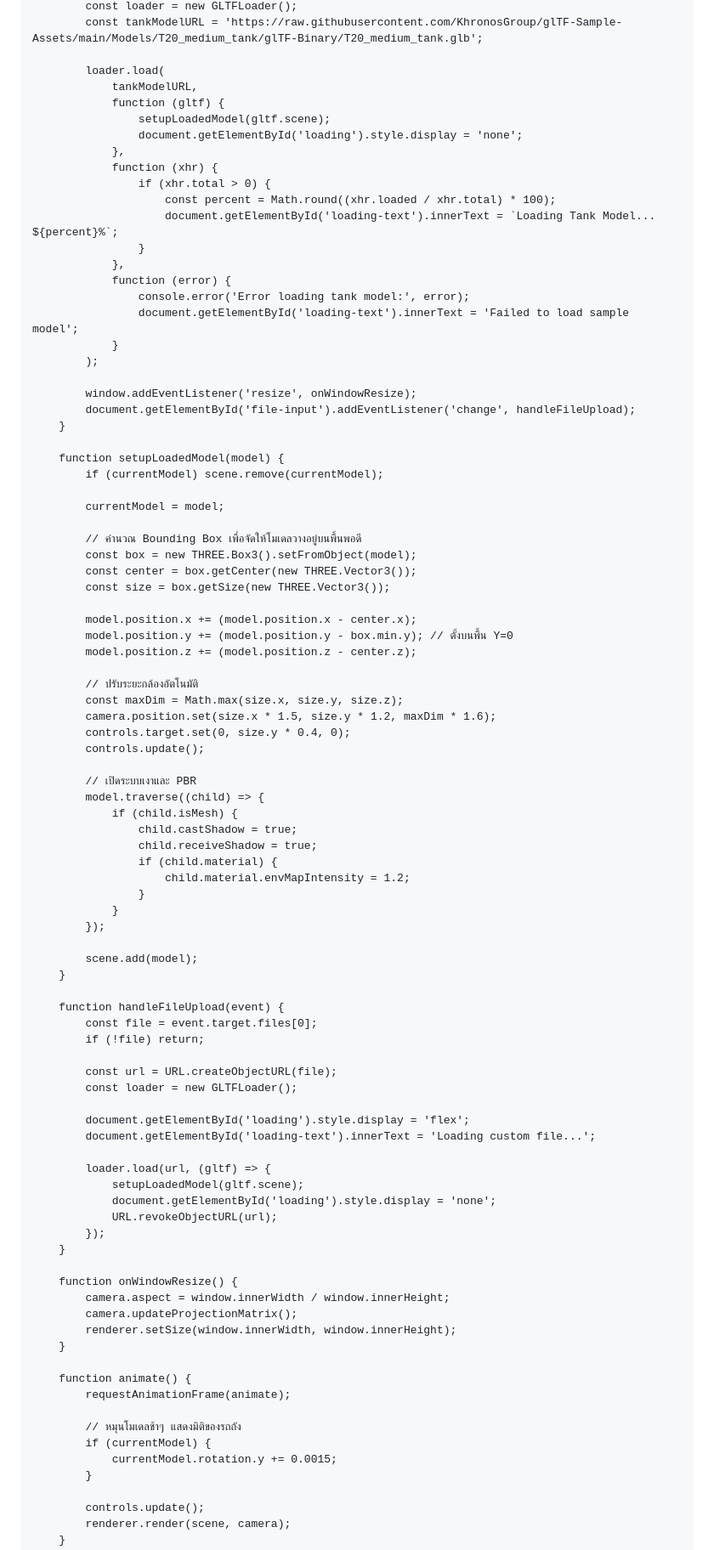
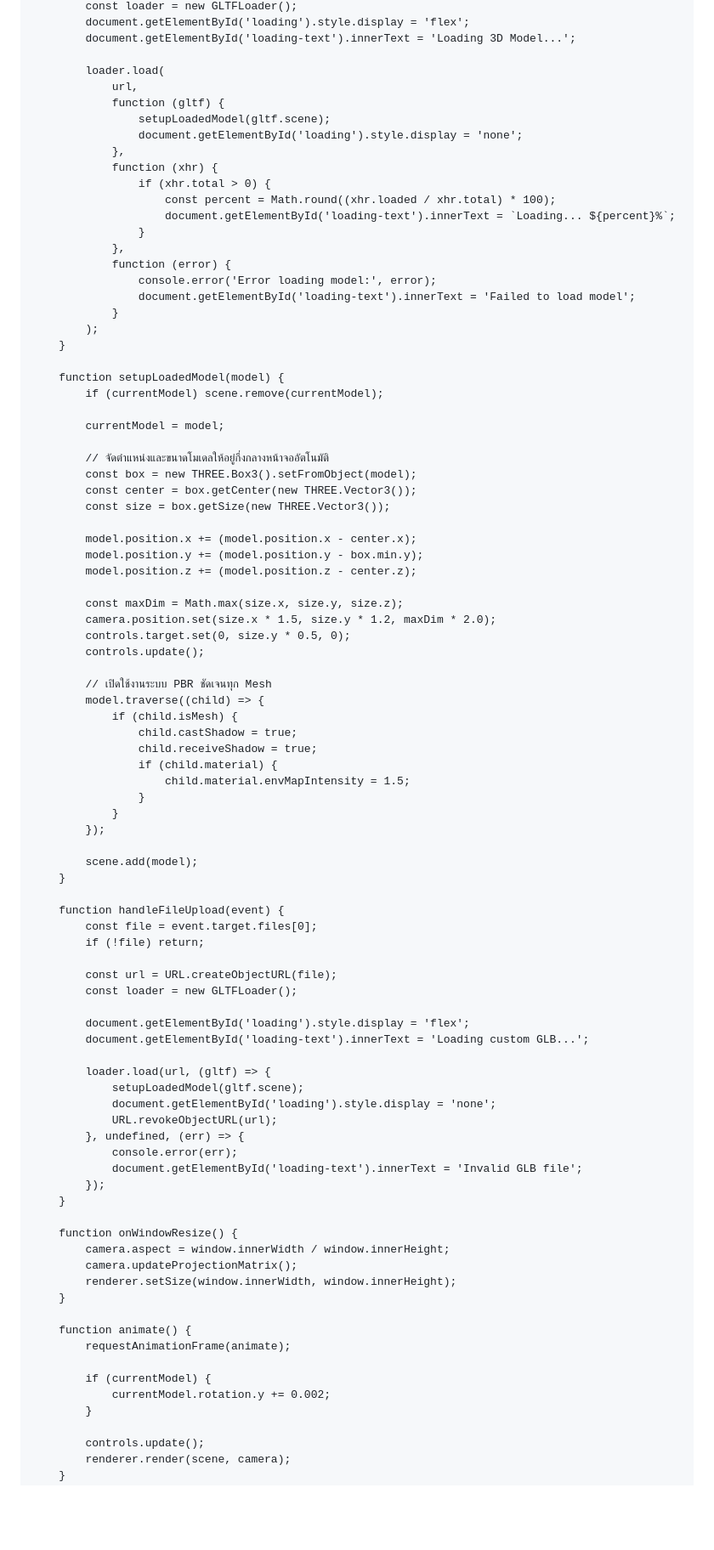
Before and after one commit to erp4952/erp4952.github.io, a Markdown page: README.md, the part around one of its changes. Shown at 85% size. Rendered like a GitHub page; blank space fills up the shorter version.

```diff
--- a/README.md
+++ b/README.md
@@ -173,8 +180,9 @@
             const loader = new GLTFLoader();
-            const tankModelURL = 'https://raw.githubusercontent.com/KhronosGroup/glTF-Sample-Assets/main/Models/T20_medium_tank/glTF-Binary/T20_medium_tank.glb';
+            document.getElementById('loading').style.display = 'flex';
+            document.getElementById('loading-text').innerText = 'Loading 3D Model...';
 
             loader.load(
-                tankModelURL,
+                url,
                 function (gltf) {
                     setupLoadedModel(gltf.scene);
                     document.getElementById('loading').style.display = 'none';
@@ -182,17 +190,14 @@
                 function (xhr) {
                     if (xhr.total > 0) {
                         const percent = Math.round((xhr.loaded / xhr.total) * 100);
-                        document.getElementById('loading-text').innerText = `Loading Tank Model... ${percent}%`;
+                        document.getElementById('loading-text').innerText = `Loading... ${percent}%`;
                     }
                 },
                 function (error) {
-                    console.error('Error loading tank model:', error);
-                    document.getElementById('loading-text').innerText = 'Failed to load sample model';
+                    console.error('Error loading model:', error);
+                    document.getElementById('loading-text').innerText = 'Failed to load model';
                 }
             );
-
-            window.addEventListener('resize', onWindowResize);
-            document.getElementById('file-input').addEventListener('change', handleFileUpload);
         }
 
         function setupLoadedModel(model) {
@@ -200,28 +205,27 @@
 
             currentModel = model;
 
-            // คำนวณ Bounding Box เพื่อจัดให้โมเดลวางอยู่บนพื้นพอดี
+            // จัดตำแหน่งและขนาดโมเดลให้อยู่กึ่งกลางหน้าจออัตโนมัติ
             const box = new THREE.Box3().setFromObject(model);
             const center = box.getCenter(new THREE.Vector3());
             const size = box.getSize(new THREE.Vector3());
 
             model.position.x += (model.position.x - center.x);
-            model.position.y += (model.position.y - box.min.y); // ตั้งบนพื้น Y=0
+            model.position.y += (model.position.y - box.min.y);
             model.position.z += (model.position.z - center.z);
 
-            // ปรับระยะกล้องอัตโนมัติ
             const maxDim = Math.max(size.x, size.y, size.z);
-            camera.position.set(size.x * 1.5, size.y * 1.2, maxDim * 1.6);
-            controls.target.set(0, size.y * 0.4, 0);
+            camera.position.set(size.x * 1.5, size.y * 1.2, maxDim * 2.0);
+            controls.target.set(0, size.y * 0.5, 0);
             controls.update();
 
-            // เปิดระบบเงาและ PBR
+            // เปิดใช้งานระบบ PBR ชัดเจนทุก Mesh
             model.traverse((child) => {
                 if (child.isMesh) {
                     child.castShadow = true;
                     child.receiveShadow = true;
                     if (child.material) {
-                        child.material.envMapIntensity = 1.2;
+                        child.material.envMapIntensity = 1.5;
                     }
                 }
             });
@@ -237,12 +241,15 @@
             const loader = new GLTFLoader();
 
             document.getElementById('loading').style.display = 'flex';
-            document.getElementById('loading-text').innerText = 'Loading custom file...';
+            document.getElementById('loading-text').innerText = 'Loading custom GLB...';
 
             loader.load(url, (gltf) => {
                 setupLoadedModel(gltf.scene);
                 document.getElementById('loading').style.display = 'none';
                 URL.revokeObjectURL(url);
+            }, undefined, (err) => {
+                console.error(err);
+                document.getElementById('loading-text').innerText = 'Invalid GLB file';
             });
         }
 
@@ -255,9 +262,8 @@
         function animate() {
             requestAnimationFrame(animate);
 
-            // หมุนโมเดลช้าๆ แสดงมิติของรถถัง
             if (currentModel) {
-                currentModel.rotation.y += 0.0015;
+                currentModel.rotation.y += 0.002;
             }
 
             controls.update();
```
Also changed, not shown: other parts of README.md (+29 -22 lines).
